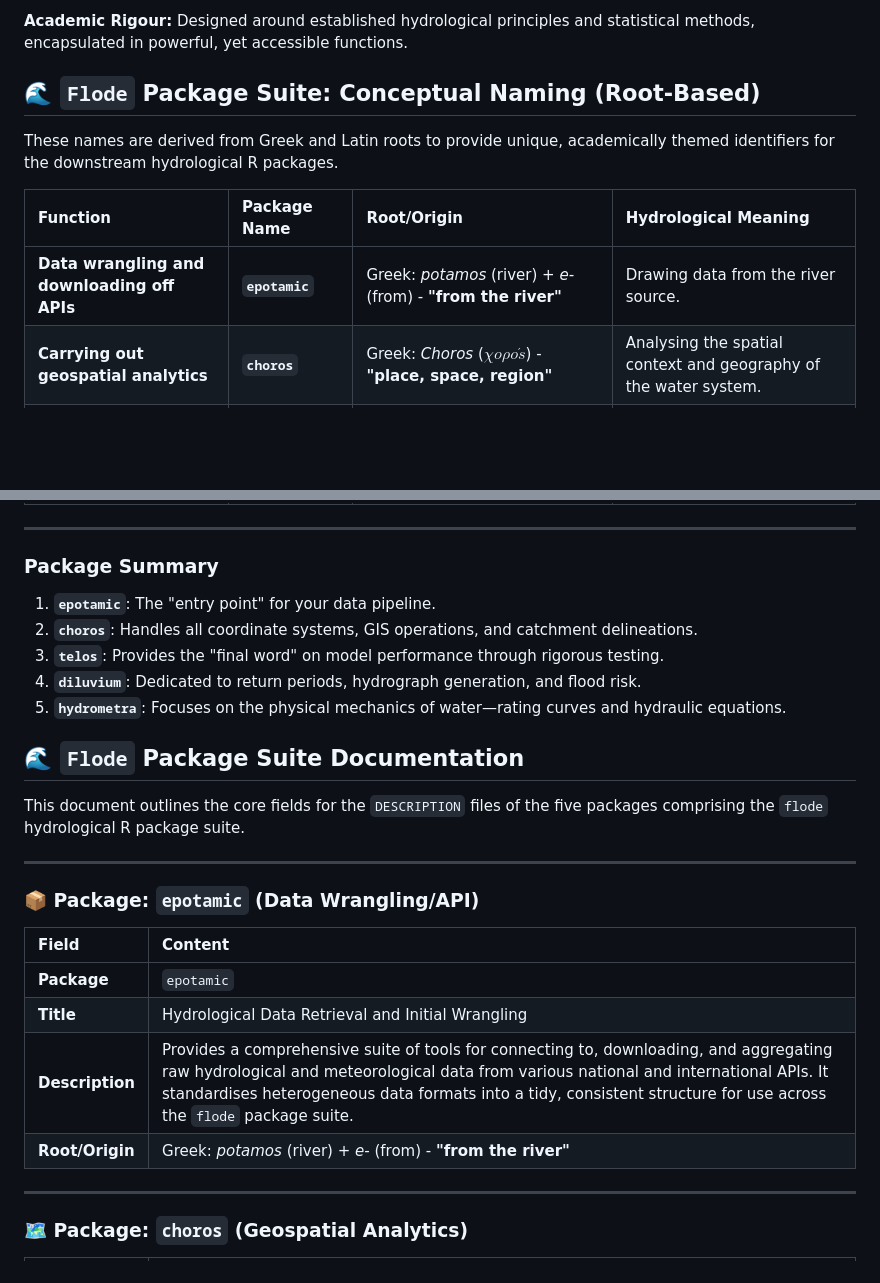
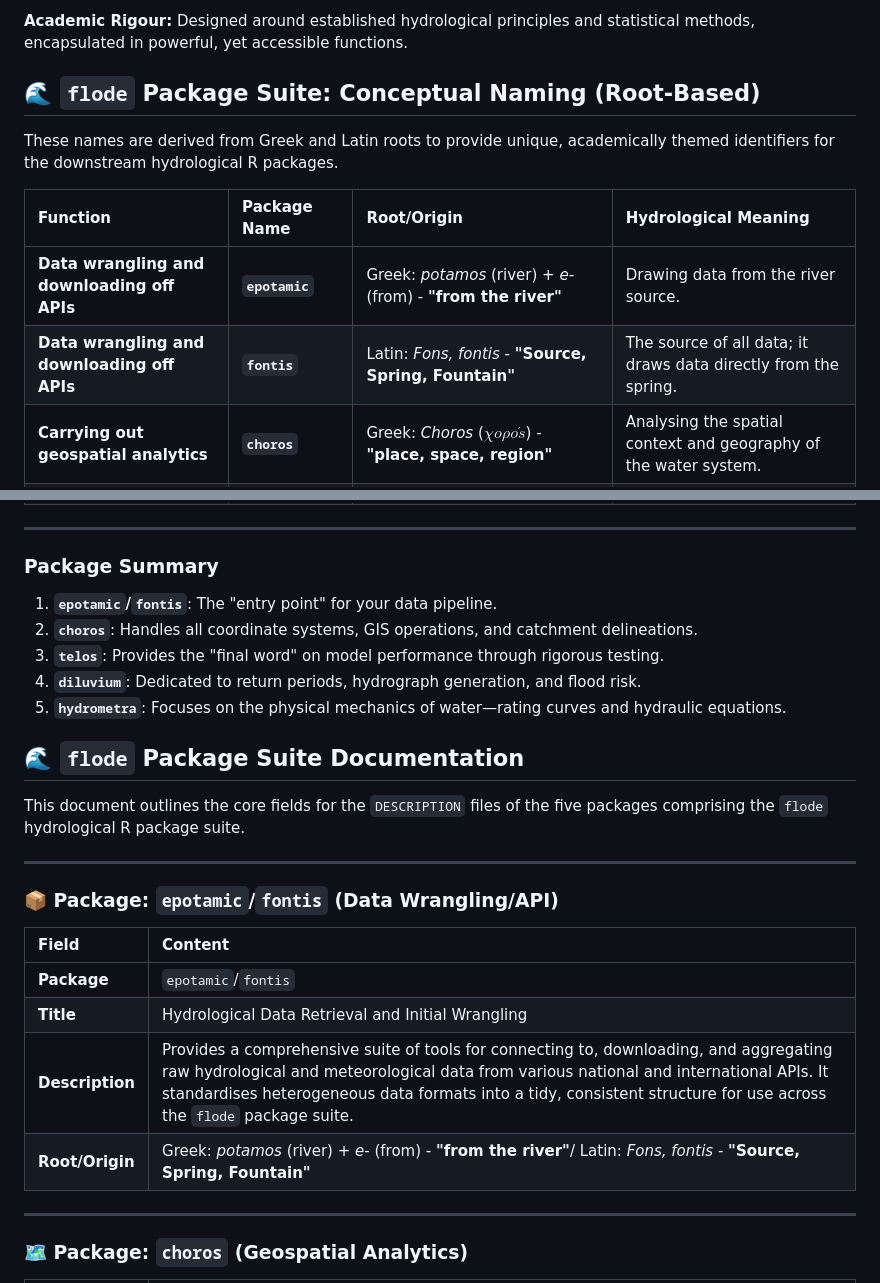
Before and after one commit to JonPayneEA/flode, a Markdown page: packageInfo.md, 2 parts joined by grey strips. Drawn GitHub-style; blank space fills up the shorter version.

Commit message:
Adding alternate name

```diff
--- a/packageInfo.md
+++ b/packageInfo.md
@@ -12,13 +12,14 @@ Built upon a consistent data structure and an academically-themed naming convent
 
 **Academic Rigour:** Designed around established hydrological principles and statistical methods, encapsulated in powerful, yet accessible functions.
 
-## 🌊 `Flode` Package Suite: Conceptual Naming (Root-Based)
+## 🌊 `flode` Package Suite: Conceptual Naming (Root-Based)
 
 These names are derived from Greek and Latin roots to provide unique, academically themed identifiers for the downstream hydrological R packages.
 
 | Function | Package Name | Root/Origin | Hydrological Meaning |
 | :--- | :--- | :--- | :--- |
 | **Data wrangling and downloading off APIs** | **`epotamic`** | Greek: *potamos* (river) + *e-* (from) - **"from the river"** | Drawing data from the river source. |
+| **Data wrangling and downloading off APIs** | **`fontis`** | Latin: *Fons, fontis*  - **"Source, Spring, Fountain"** | The source of all data; it draws data directly from the spring.|
 | **Carrying out geospatial analytics** | **`choros`** | Greek: *Choros* ($\chi o\rho o\acute{s}$) - **"place, space, region"** | Analysing the spatial context and geography of the water system. |
 | **Review models with statistical tests** | **`telos`** | Greek: *Telos* ($\tau\acute{\epsilon}\lambda o\varsigma$) - **"end, goal, completion"** | Focuses on the final result and achievement of the model's validity. |
 | **Generate design hydrology** | **`diluvium`** | Latin: *Diluvium* - **"flood, deluge, inundation"** | Generates models for extreme, design-level flood events. |
@@ -28,27 +29,27 @@ These names are derived from Greek and Latin roots to provide unique, academical
 
 ### Package Summary
 
-1. **`epotamic`**: The "entry point" for your data pipeline.
+1. **`epotamic`/`fontis`**: The "entry point" for your data pipeline.
 2. **`choros`**: Handles all coordinate systems, GIS operations, and catchment delineations.
 3. **`telos`**: Provides the "final word" on model performance through rigorous testing.
 4. **`diluvium`**: Dedicated to return periods, hydrograph generation, and flood risk.
 5. **`hydrometra`**: Focuses on the physical mechanics of water—rating curves and hydraulic equations.
 
 
-## 🌊 `Flode` Package Suite Documentation
+## 🌊 `flode` Package Suite Documentation
 
 This document outlines the core fields for the `DESCRIPTION` files of the five packages comprising the `flode` hydrological R package suite.
 
 ---
 
-### 📦 Package: `epotamic` (Data Wrangling/API)
+### 📦 Package: `epotamic`/`fontis` (Data Wrangling/API)
 
 | Field | Content |
 | :--- | :--- |
-| **Package** | `epotamic` |
+| **Package** | `epotamic`/`fontis` |
 | **Title** | Hydrological Data Retrieval and Initial Wrangling |
 | **Description** | Provides a comprehensive suite of tools for connecting to, downloading, and aggregating raw hydrological and meteorological data from various national and international APIs. It standardises heterogeneous data formats into a tidy, consistent structure for use across the `flode` package suite. |
-| **Root/Origin** | Greek: *potamos* (river) + *e-* (from) - **"from the river"** |
+| **Root/Origin** | Greek: *potamos* (river) + *e-* (from) - **"from the river"**/ Latin: *Fons, fontis*  - **"Source, Spring, Fountain"** |
 
 ---
 
```
